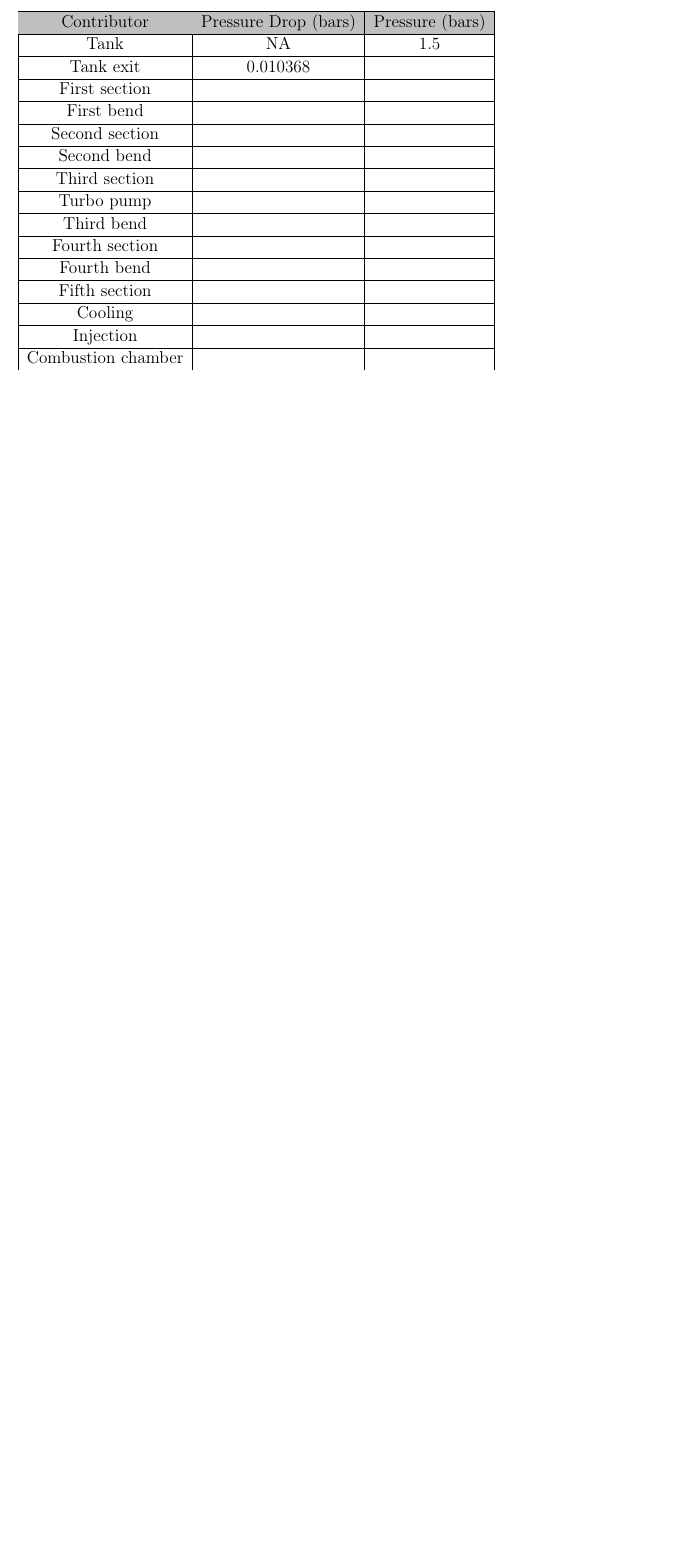
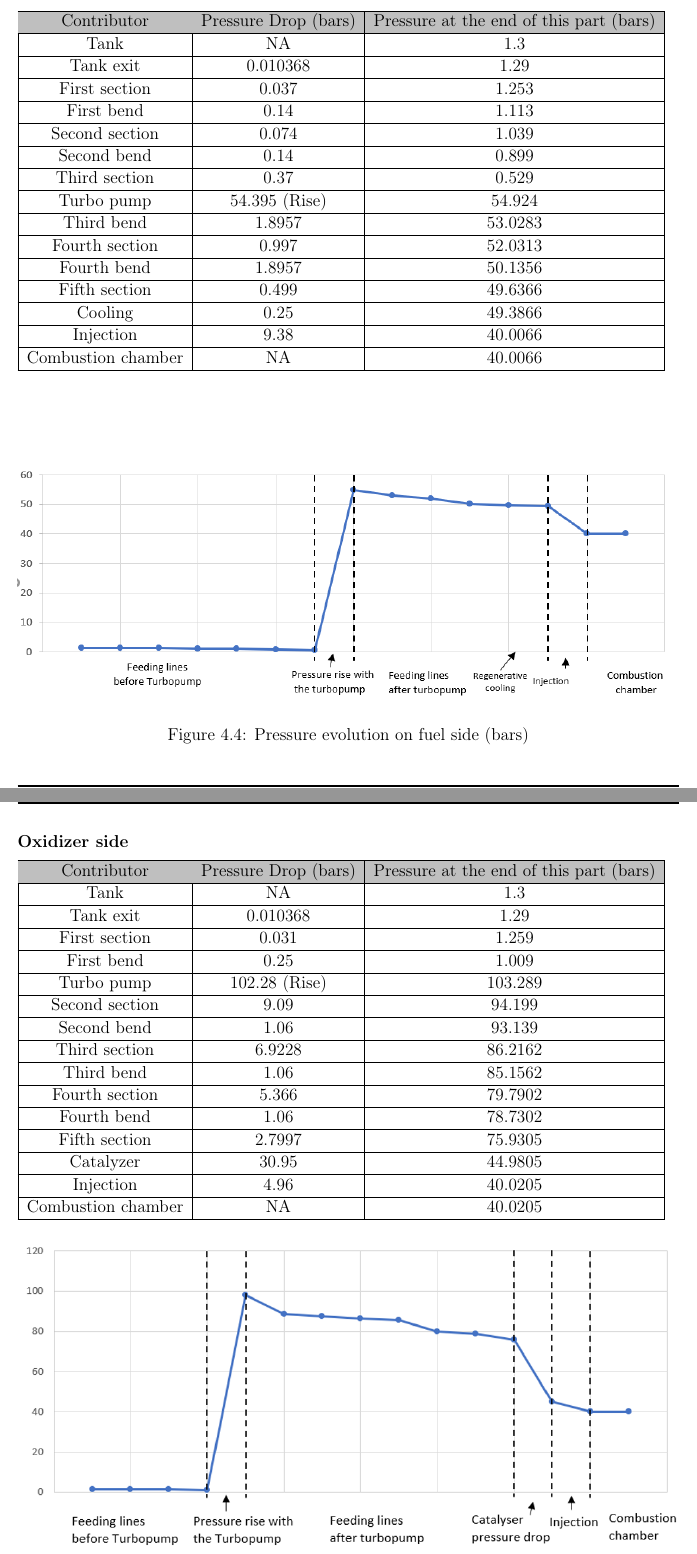
Before and after one commit to ECChew/DMSPReport, a LaTeX book (Finalreport.tex, which reads Design.tex): part of page 31 of 38 before the commit and two parts of pages 31 and 32 of 39 after it, the two joined at a grey line, cut so that both start at the same text, the shorter picture padded with empty space. Compiled offline with pdfLaTeX.

Commit message:
V0.6
Finished feeding systems, pressure evolution and turbopumps

```diff
--- a/Design.tex
+++ b/Design.tex
@@ -137,36 +137,84 @@ Thus,
 \subsubsection{Fuel side}
 \begin{tabular}[H]{|c|c|c|}
 	\hline
-	\cellcolor{gray!50}Contributor& \cellcolor{gray!50}Pressure Drop (bars) & \cellcolor{gray!50}Pressure (bars)\\
+	\cellcolor{gray!50}Contributor& \cellcolor{gray!50}Pressure Drop (bars) & \cellcolor{gray!50}Pressure at the end of this part (bars)\\
 	\hline
-	Tank & NA & $1.5$ \\
+	Tank & NA & $1.3$ \\
 	\hline
-	Tank exit & $0.010368$ & \\
+	Tank exit & $0.010368$ & $1.29$\\
 	\hline
-	First section & &\\
+	First section & $0.037$ &$1.253$\\
 	\hline
-	First bend & &\\
+	First bend &$0.14$ &$1.113$\\
 	\hline
-	Second section & &\\
+	Second section &$0.074$ &$1.039$\\
 	\hline
-	Second bend & &\\
+	Second bend &$0.14$ &$0.899$\\
 	\hline
-	Third section & &\\
+	Third section &$0.37$ &$0.529$\\
 	\hline
-	Turbo pump & &\\
+	Turbo pump & $54.395 $ (Rise) &$54.924$\\
 	\hline
-	Third bend & &\\
+	Third bend &$1.8957$ &$53.0283$\\
 	\hline
-	Fourth section & &\\
+	Fourth section &$0.997$ &$52.0313$\\
 	\hline
-	Fourth bend & &\\
+	Fourth bend &$1.8957$ &$50.1356$\\
 	\hline
-	Fifth section & &\\
+	Fifth section &$0.499$ &$49.6366$\\
 	\hline
-	Cooling & &\\
+	Cooling &$0.25$ &$49.3866$\\
 	\hline
-	Injection & &\\
+	Injection &$9.38$ &$40.0066$\\
 	\hline
-	Combustion chamber & &\\
+	Combustion chamber & NA &$40.0066$\\
+	\hline
 \end{tabular}
+\begin{figure}[H]
+	\centering
+	\includegraphics[width=\linewidth]{fuelchart}
+	\caption{Pressure evolution on fuel side (bars)}
+\end{figure}
+\subsubsection{Oxidizer side}
+\begin{tabular}[H]{|c|c|c|}
+	\hline
+	\cellcolor{gray!50}Contributor& \cellcolor{gray!50}Pressure Drop (bars) & \cellcolor{gray!50}Pressure at the end of this part (bars)\\
+	\hline
+	Tank & NA & $1.3$ \\
+	\hline
+	Tank exit & $0.010368$ & $1.29$\\
+	\hline
+	First section & $0.031$ &$1.259$\\
+	\hline
+	First bend &$0.25$ &$1.009$\\
+	\hline
+	Turbo pump & $102.28 $ (Rise) &$103.289$\\
+	\hline
+	Second section &$9.09$ &$94.199$\\
+	\hline
+	Second bend &$1.06$ &$93.139$\\
+	\hline
+	Third section &$6.9228$ &$86.2162$\\
+	\hline
+	Third bend &$1.06$ &$85.1562$\\
+	\hline
+	Fourth section &$5.366$ &$79.7902$\\
+	\hline
+	Fourth bend &$1.06$ &$78.7302$\\
+	\hline
+	Fifth section &$2.7997$ &$75.9305$\\
+	\hline
+	Catalyzer &$30.95$ &$44.9805$\\
+	\hline
+	Injection &$4.96$ &$40.0205$\\
+	\hline
+	Combustion chamber & NA &$40.0205$\\
+	\hline
+\end{tabular}
+
+\begin{figure}[H]
+	\centering
+	\includegraphics[width=\linewidth]{oxchart}
+	\caption{Pressure evolution on oxidizer side (bars)}
+\end{figure}
 \section{Design review}
```
Also changed, not shown: Finalreport.tex (+1 -1 lines), Finalreport.pdf, fuelchart.PNG (added), oxchart.PNG (added), 12 other files.
